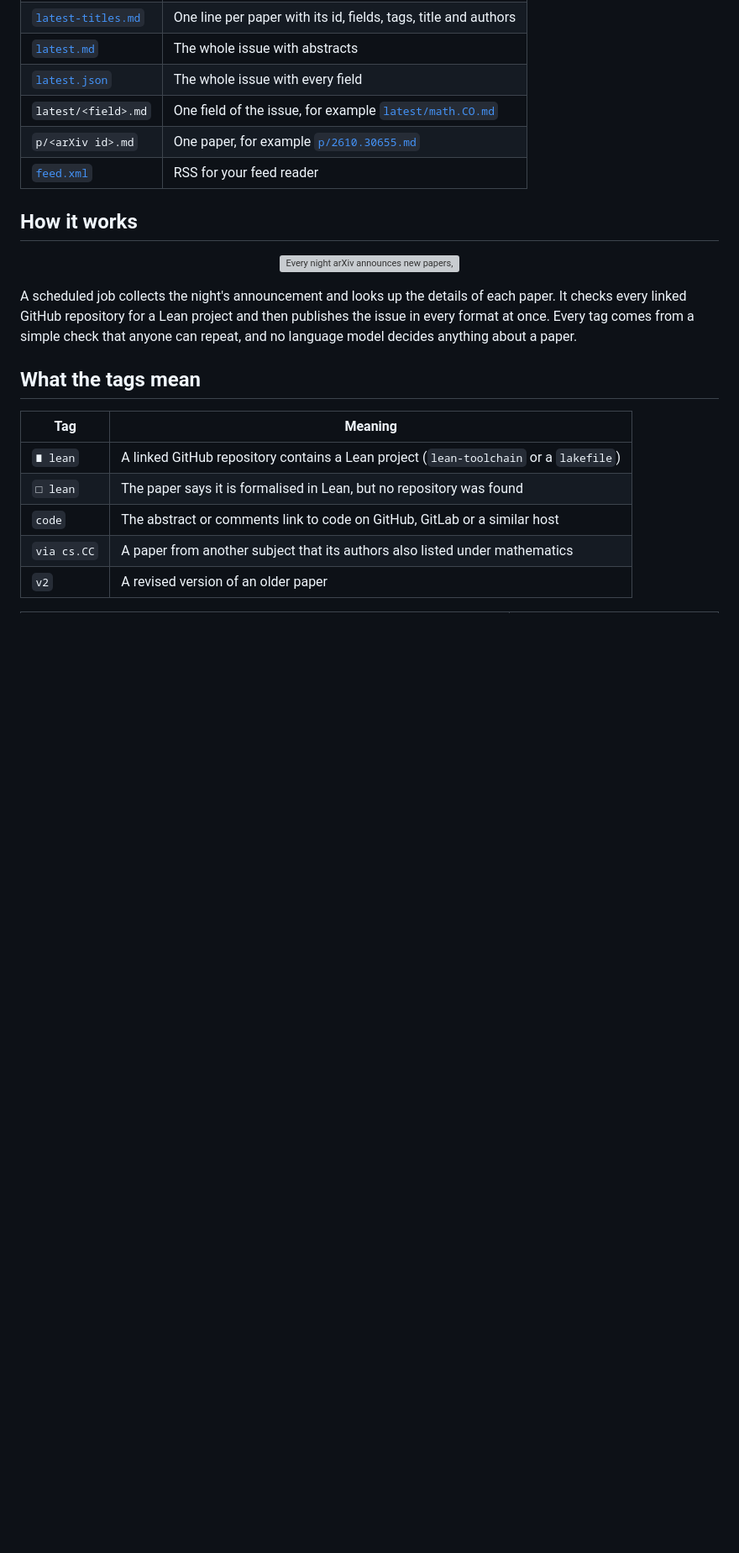
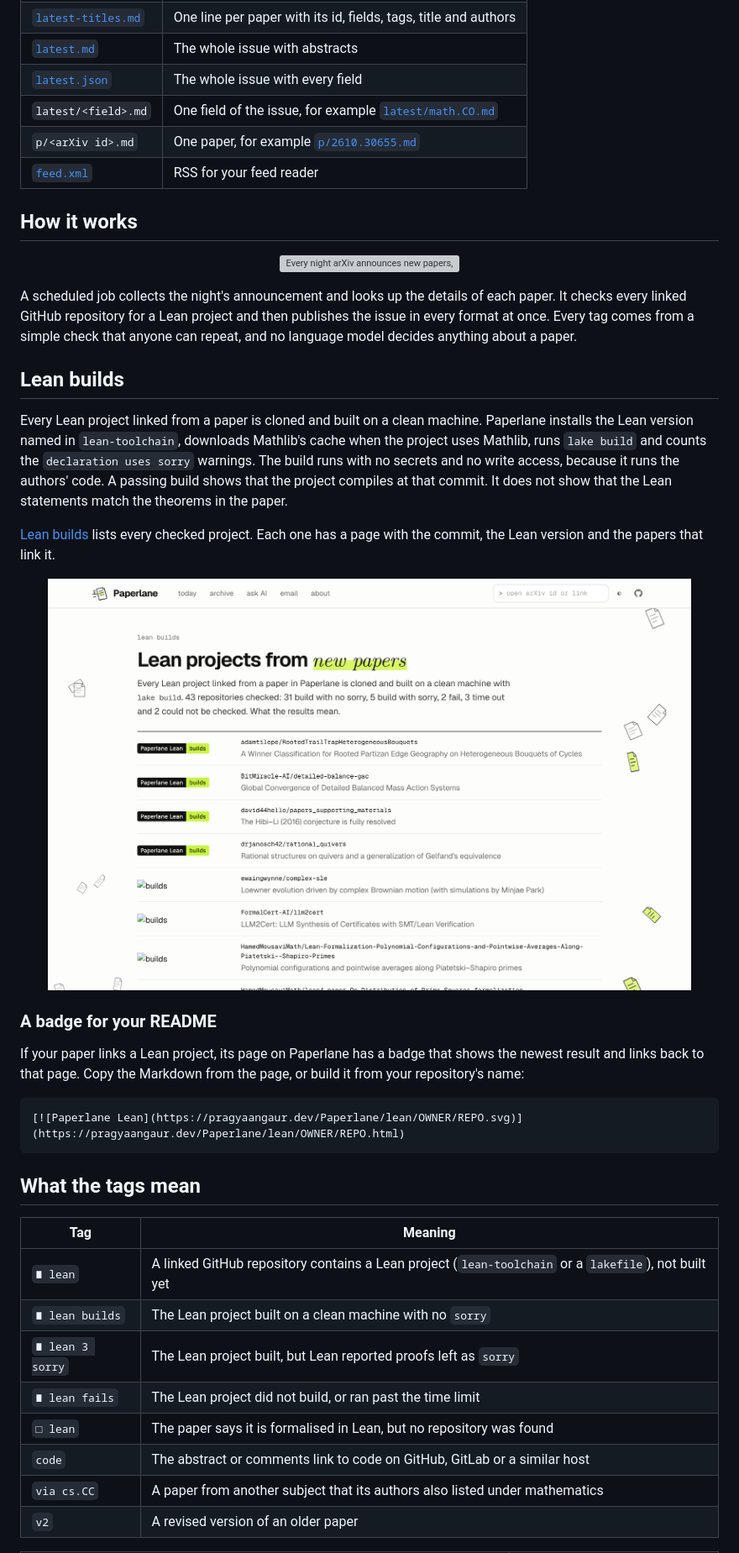
Before and after one commit to pragyaangaur/Paperlane, a Markdown page: README.md, the part around one of its changes. Shown at 84% size. Drawn GitHub-style; pictures changed too: docs/lean.png (added); blank space fills up the shorter version; grey boxes are pictures that could not be loaded.

````diff
--- a/README.md
+++ b/README.md
@@ -92,11 +97,32 @@ curl -s https://pragyaangaur.dev/Paperlane/latest-titles.md | head
 
 A scheduled job collects the night's announcement and looks up the details of each paper. It checks every linked GitHub repository for a Lean project and then publishes the issue in every format at once. Every tag comes from a simple check that anyone can repeat, and no language model decides anything about a paper.
 
+## Lean builds
+
+Every Lean project linked from a paper is cloned and built on a clean machine. Paperlane installs the Lean version named in `lean-toolchain`, downloads Mathlib's cache when the project uses Mathlib, runs `lake build` and counts the `declaration uses sorry` warnings. The build runs with no secrets and no write access, because it runs the authors' code. A passing build shows that the project compiles at that commit. It does not show that the Lean statements match the theorems in the paper.
+
+[Lean builds](https://pragyaangaur.dev/Paperlane/lean.html) lists every checked project. Each one has a page with the commit, the Lean version and the papers that link it.
+
+<p align="center">
+  <img src="docs/lean.png" alt="The Lean builds page, listing every checked Lean project with a badge that says whether it builds" width="92%">
+</p>
+
+### A badge for your README
+
+If your paper links a Lean project, its page on Paperlane has a badge that shows the newest result and links back to that page. Copy the Markdown from the page, or build it from your repository's name:
+
+```markdown
+[![Paperlane Lean](https://pragyaangaur.dev/Paperlane/lean/OWNER/REPO.svg)](https://pragyaangaur.dev/Paperlane/lean/OWNER/REPO.html)
+```
+
 ## What the tags mean
 
 | Tag | Meaning |
 | --- | --- |
-| `∎ lean` | A linked GitHub repository contains a Lean project (`lean-toolchain` or a `lakefile`) |
+| `∎ lean` | A linked GitHub repository contains a Lean project (`lean-toolchain` or a `lakefile`), not built yet |
+| `∎ lean builds` | The Lean project built on a clean machine with no `sorry` |
+| `∎ lean 3 sorry` | The Lean project built, but Lean reported proofs left as `sorry` |
+| `∎ lean fails` | The Lean project did not build, or ran past the time limit |
 | `□ lean` | The paper says it is formalised in Lean, but no repository was found |
 | `code` | The abstract or comments link to code on GitHub, GitLab or a similar host |
 | `via cs.CC` | A paper from another subject that its authors also listed under mathematics |
````
Also changed, not shown: other parts of README.md (+8 -4 lines), docs/home.png, docs/paper.png, docs/phone.png, docs/search.png.
